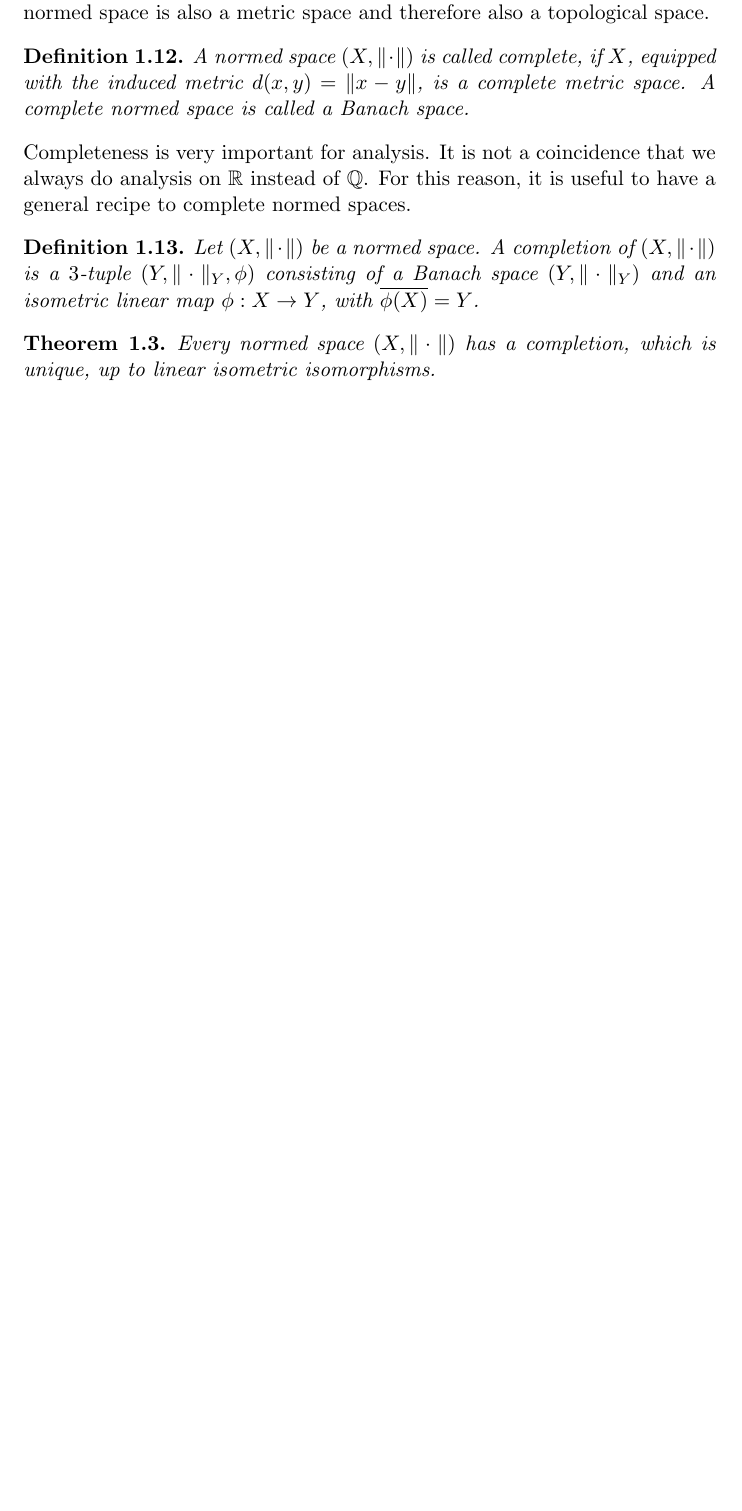
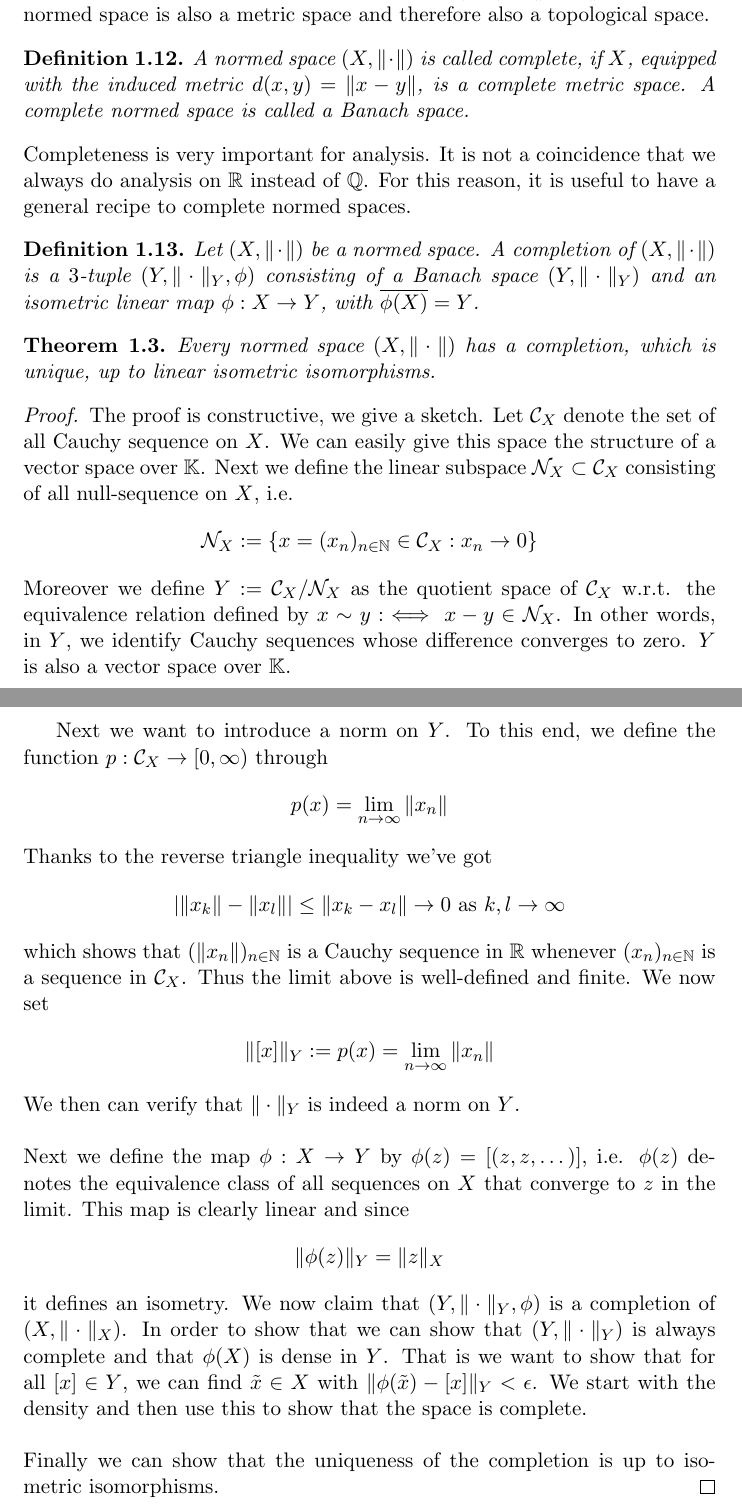
Before and after one commit to Remedyx/Functional-Analysis, a LaTeX document (functional analysis/summary/funcsum.tex): part of page 4 of 4 before the commit and two parts of pages 4 and 5 of 5 after it, the two joined at a grey line, cut so that both start at the same text, the shorter picture padded with empty space. Compiled offline with pdfLaTeX.

Commit message:
updated summary

```diff
--- a/functional analysis/summary/funcsum.tex
+++ b/functional analysis/summary/funcsum.tex
@@ -130,4 +130,33 @@ Since $K$ is Hausdorff, for every $x \neq y$ we can find two open neighbourhoods
 \end{defn}
 \begin{thm} Every normed space $(X, \| \cdot \|)$ has a completion, which is unique, up to linear isometric isomorphisms.
 \end{thm}
+\begin{proof}
+The proof is constructive, we give a sketch.  Let $\mathcal{C}_X$ denote the set of all Cauchy sequence on $X$. We can easily give this space the structure of a vector space over $\mathbb{K}$. Next we define the linear subspace $\mathcal{N}_X \subset \mathcal{C}_X$ consisting of all null-sequence on $X$, i.e.
+\begin{align*}
+\mathcal{N}_X := \lbrace x = (x_n)_{n \in \mathbb{N}} \in \mathcal{C}_X : x_n \to 0 \rbrace
+\end{align*}
+Moreover we define $Y:= \mathcal{C}_X/ \mathcal{N}_X$ as the quotient space of $\mathcal{C}_X$ w.r.t. the equivalence relation defined by $x \sim y : \iff x-y \in \mathcal{N}_X$. In other words, in $Y$, we identify Cauchy sequences whose difference converges to zero. $Y$ is also a vector space over $\mathbb{K}$.
+\newpage
+Next we want to introduce a norm on $Y$. To this end, we define the function $p: \mathcal{C}_X \to [0, \infty)$ through
+\begin{align*}
+p(x)= \lim_{n \to \infty} \| x_n \|
+\end{align*}
+Thanks to the reverse triangle inequality we've got
+\begin{align*}
+| \|x_k\| - \|x_l\| | \leq \|x_k - x_l\| \to 0 \text{ as } k,l \to \infty
+\end{align*}
+which shows that $(\|x_n\|)_{n \in \mathbb{N}}$ is a Cauchy sequence in $\mathbb{R}$ whenever $(x_n)_{n \in \mathbb{N}}$ is a sequence in $\mathcal{C}_X$. Thus the limit above is well-defined and finite. We now set
+\begin{align*}
+\|[x]\|_Y := p(x)= \lim_{n \to \infty} \|x_n\|
+\end{align*}
+We then can verify that $\| \cdot \|_Y$ is indeed a norm on $Y$. \\
+\\
+Next we define the map $\phi : X \to Y$ by $\phi (z)=[(z,z, \dots )]$, i.e. $\phi(z)$ denotes the equivalence class of all sequences on $X$ that converge to $z$ in the limit. This map is clearly linear and since
+\begin{align*}
+\| \phi(z)\|_Y= \|z\|_X
+\end{align*}
+it defines an isometry. We now claim that $(Y, \| \cdot \|_Y, \phi)$ is a completion of $(X, \| \cdot \|_X)$. In order to show that we can show that $( Y, \| \cdot \|_Y)$ is always complete and that $\phi(X)$ is dense in $Y$. That is we want to show that for all $[x] \in Y$, we can find $\tilde{x} \in X$ with $\| \phi(\tilde{x}) - [x]\|_Y < \epsilon$. We start with the density and then use this to show that the space is complete.
+\\\\
+Finally we can show that the uniqueness of the completion is up to isometric isomorphisms.
+\end{proof}
 \end{document}
```
Also changed, not shown: functional analysis/summary/funcsum.pdf.
